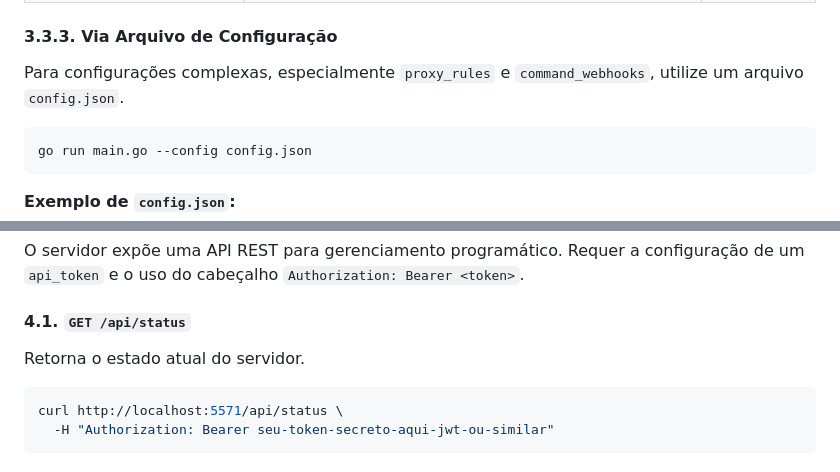
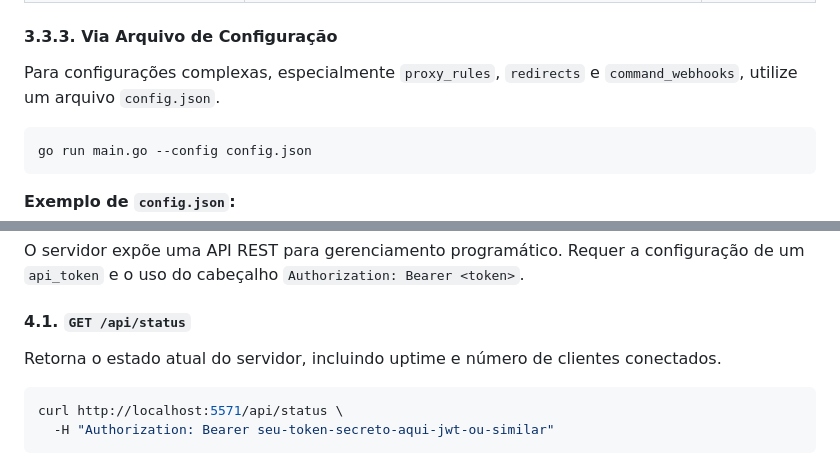
Before and after one commit to SUKUNA456/brhttp, a Markdown page: README.md, 2 parts joined by grey strips. Drawn GitHub-style.

````diff
--- a/README.md
+++ b/README.md
@@ -85,7 +82,7 @@ go run main.go --dir=dist --port=8080 --spa-fallback --enable-gzip
 
 #### 3.3.3. Via Arquivo de Configuração
 
-Para configurações complexas, especialmente `proxy_rules` e `command_webhooks`, utilize um arquivo `config.json`.
+Para configurações complexas, especialmente `proxy_rules`, `redirects` e `command_webhooks`, utilize um arquivo `config.json`.
 
 ```bash
 go run main.go --config config.json
@@ -138,7 +135,7 @@ O servidor expõe uma API REST para gerenciamento programático. Requer a config
 
 #### 4.1. `GET /api/status`
 
-Retorna o estado atual do servidor.
+Retorna o estado atual do servidor, incluindo uptime e número de clientes conectados.
 
 ```bash
 curl http://localhost:5571/api/status \
````
Also changed, not shown: other parts of README.md (+19 -24 lines).
